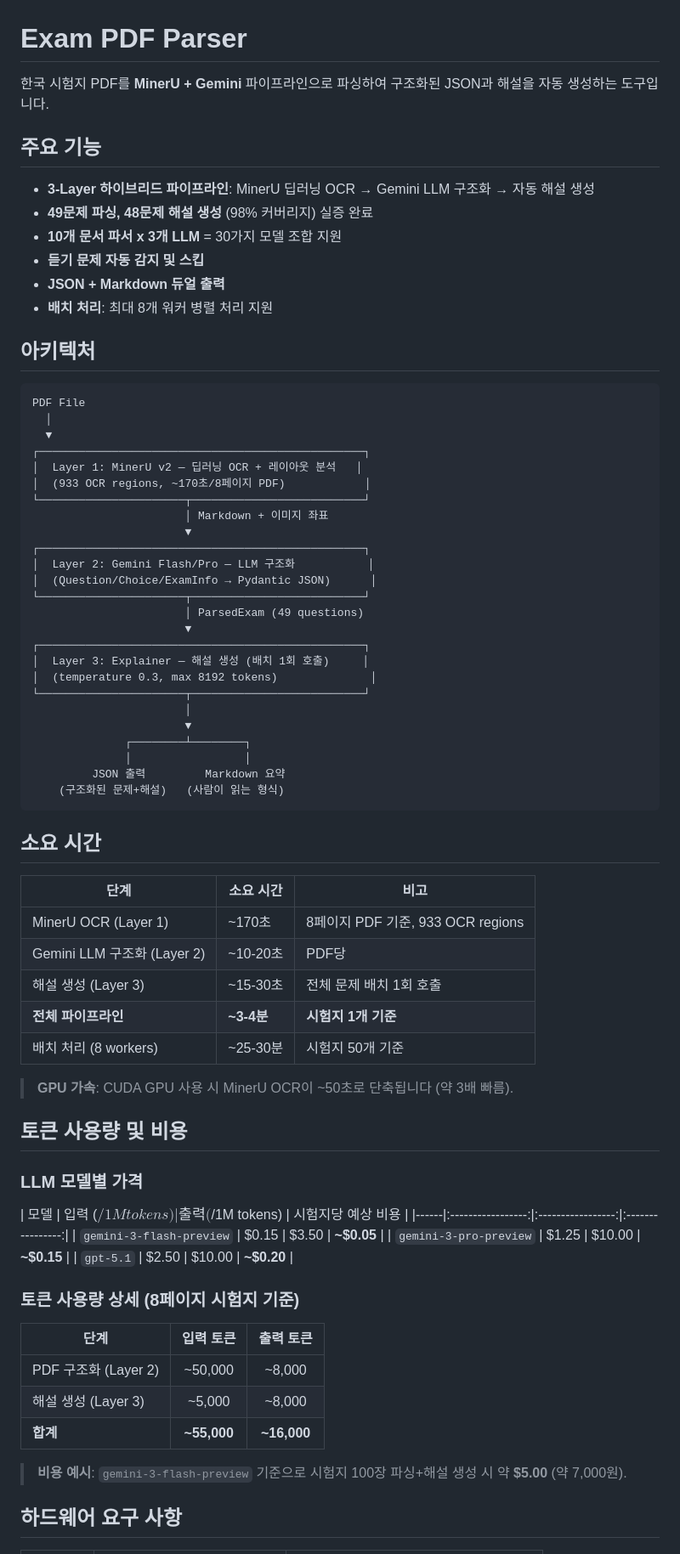
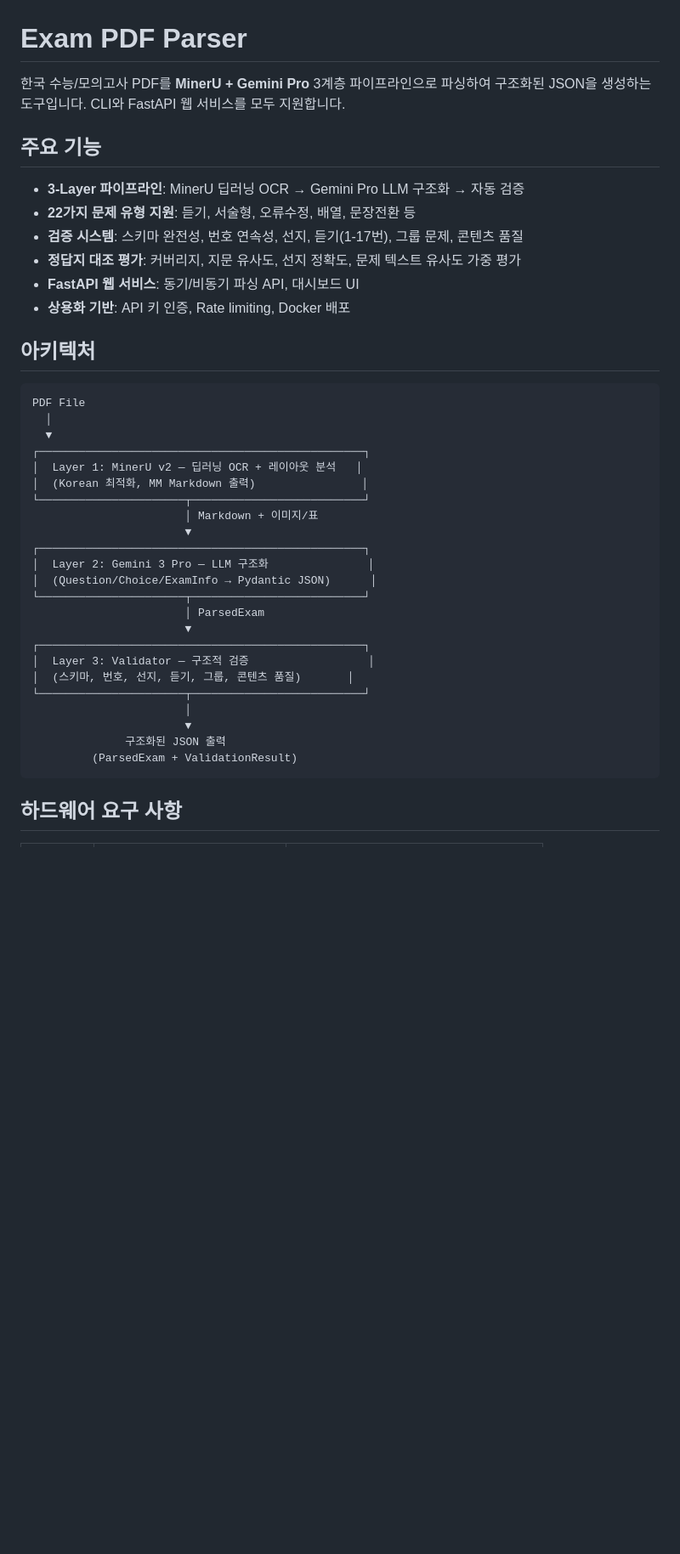
Before and after one commit to jawsbaek/exam-pdf-parser, a Markdown page: README.md, the part around one of its changes. Shown at 85% size. Rendered like a GitHub page; blank space fills up the shorter version.

````diff
--- a/README.md
+++ b/README.md
@@ -1,15 +1,15 @@
 # Exam PDF Parser
 
-한국 시험지 PDF를 **MinerU + Gemini** 파이프라인으로 파싱하여 구조화된 JSON과 해설을 자동 생성하는 도구입니다.
+한국 수능/모의고사 PDF를 **MinerU + Gemini Pro** 3계층 파이프라인으로 파싱하여 구조화된 JSON을 생성하는 도구입니다. CLI와 FastAPI 웹 서비스를 모두 지원합니다.
 
 ## 주요 기능
 
-- **3-Layer 하이브리드 파이프라인**: MinerU 딥러닝 OCR → Gemini LLM 구조화 → 자동 해설 생성
-- **49문제 파싱, 48문제 해설 생성** (98% 커버리지) 실증 완료
-- **10개 문서 파서 x 3개 LLM** = 30가지 모델 조합 지원
-- **듣기 문제 자동 감지 및 스킵**
-- **JSON + Markdown 듀얼 출력**
-- **배치 처리**: 최대 8개 워커 병렬 처리 지원
+- **3-Layer 파이프라인**: MinerU 딥러닝 OCR → Gemini Pro LLM 구조화 → 자동 검증
+- **22가지 문제 유형 지원**: 듣기, 서술형, 오류수정, 배열, 문장전환 등
+- **검증 시스템**: 스키마 완전성, 번호 연속성, 선지, 듣기(1-17번), 그룹 문제, 콘텐츠 품질
+- **정답지 대조 평가**: 커버리지, 지문 유사도, 선지 정확도, 문제 텍스트 유사도 가중 평가
+- **FastAPI 웹 서비스**: 동기/비동기 파싱 API, 대시보드 UI
+- **상용화 기반**: API 키 인증, Rate limiting, Docker 배포
 
 ## 아키텍처
 
@@ -19,59 +19,25 @@ PDF File
   ▼
 ┌─────────────────────────────────────────────────┐
 │  Layer 1: MinerU v2 — 딥러닝 OCR + 레이아웃 분석   │
-│  (933 OCR regions, ~170초/8페이지 PDF)            │
+│  (Korean 최적화, MM Markdown 출력)                │
 └──────────────────────┬──────────────────────────┘
-                       │ Markdown + 이미지 좌표
+                       │ Markdown + 이미지/표
                        ▼
 ┌─────────────────────────────────────────────────┐
-│  Layer 2: Gemini Flash/Pro — LLM 구조화           │
+│  Layer 2: Gemini 3 Pro — LLM 구조화               │
 │  (Question/Choice/ExamInfo → Pydantic JSON)      │
 └──────────────────────┬──────────────────────────┘
-                       │ ParsedExam (49 questions)
+                       │ ParsedExam
                        ▼
 ┌─────────────────────────────────────────────────┐
-│  Layer 3: Explainer — 해설 생성 (배치 1회 호출)     │
-│  (temperature 0.3, max 8192 tokens)              │
+│  Layer 3: Validator — 구조적 검증                  │
+│  (스키마, 번호, 선지, 듣기, 그룹, 콘텐츠 품질)       │
 └──────────────────────┬──────────────────────────┘
                        │
                        ▼
-              ┌────────┴────────┐
-              │                 │
-         JSON 출력         Markdown 요약
-    (구조화된 문제+해설)   (사람이 읽는 형식)
+              구조화된 JSON 출력
+         (ParsedExam + ValidationResult)
 ```
-
-## 소요 시간
-
-| 단계 | 소요 시간 | 비고 |
-|------|----------|------|
-| MinerU OCR (Layer 1) | ~170초 | 8페이지 PDF 기준, 933 OCR regions |
-| Gemini LLM 구조화 (Layer 2) | ~10-20초 | PDF당 |
-| 해설 생성 (Layer 3) | ~15-30초 | 전체 문제 배치 1회 호출 |
-| **전체 파이프라인** | **~3-4분** | **시험지 1개 기준** |
-| 배치 처리 (8 workers) | ~25-30분 | 시험지 50개 기준 |
-
-> **GPU 가속**: CUDA GPU 사용 시 MinerU OCR이 ~50초로 단축됩니다 (약 3배 빠름).
-
-## 토큰 사용량 및 비용
-
-### LLM 모델별 가격
-
-| 모델 | 입력 ($/1M tokens) | 출력 ($/1M tokens) | 시험지당 예상 비용 |
-|------|:-----------------:|:-----------------:|:----------------:|
-| `gemini-3-flash-preview` | $0.15 | $3.50 | **~$0.05** |
-| `gemini-3-pro-preview` | $1.25 | $10.00 | **~$0.15** |
-| `gpt-5.1` | $2.50 | $10.00 | **~$0.20** |
-
-### 토큰 사용량 상세 (8페이지 시험지 기준)
-
-| 단계 | 입력 토큰 | 출력 토큰 |
-|------|:--------:|:--------:|
-| PDF 구조화 (Layer 2) | ~50,000 | ~8,000 |
-| 해설 생성 (Layer 3) | ~5,000 | ~8,000 |
-| **합계** | **~55,000** | **~16,000** |
-
-> **비용 예시**: `gemini-3-flash-preview` 기준으로 시험지 100장 파싱+해설 생성 시 약 **$5.00** (약 7,000원).
 
 ## 하드웨어 요구 사항
 
````
Also changed, not shown: other parts of README.md (+154 -131 lines).
